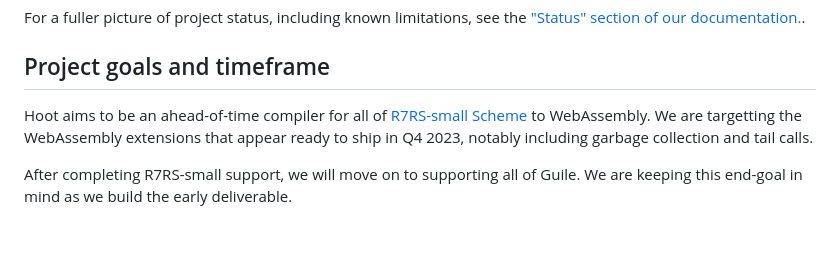
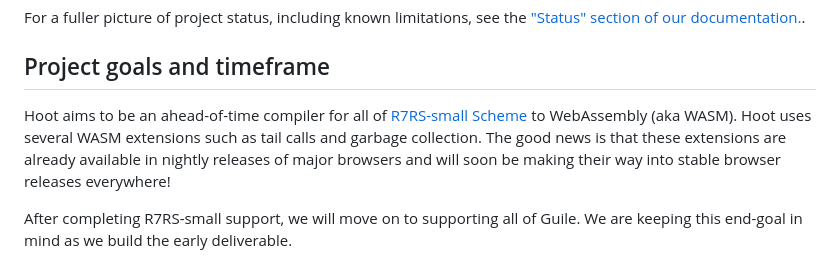
Before and after one commit to v128store/guile-hoot, a Markdown page: README.md, the part around the change. Drawn GitHub-style; blank space fills up the shorter version.

Commit message:
README: update current state of browser WASM extension support

```diff
--- a/README.md
+++ b/README.md
@@ -15,9 +15,11 @@ documentation.](https://spritely.institute/files/docs/guile-hoot/latest/Status.h
 ## Project goals and timeframe
 
 Hoot aims to be an ahead-of-time compiler for all of [R7RS-small
-Scheme](https://small.r7rs.org/) to WebAssembly.  We are targetting
-the WebAssembly extensions that appear ready to ship in Q4 2023,
-notably including garbage collection and tail calls.
+Scheme](https://small.r7rs.org/) to WebAssembly (aka WASM).  Hoot uses
+several WASM extensions such as tail calls and garbage collection.
+The good news is that these extensions are already available in
+nightly releases of major browsers and will soon be making their way
+into stable browser releases everywhere!
 
 After completing R7RS-small support, we will move on to supporting all
 of Guile.  We are keeping this end-goal in mind as we build the early
```
